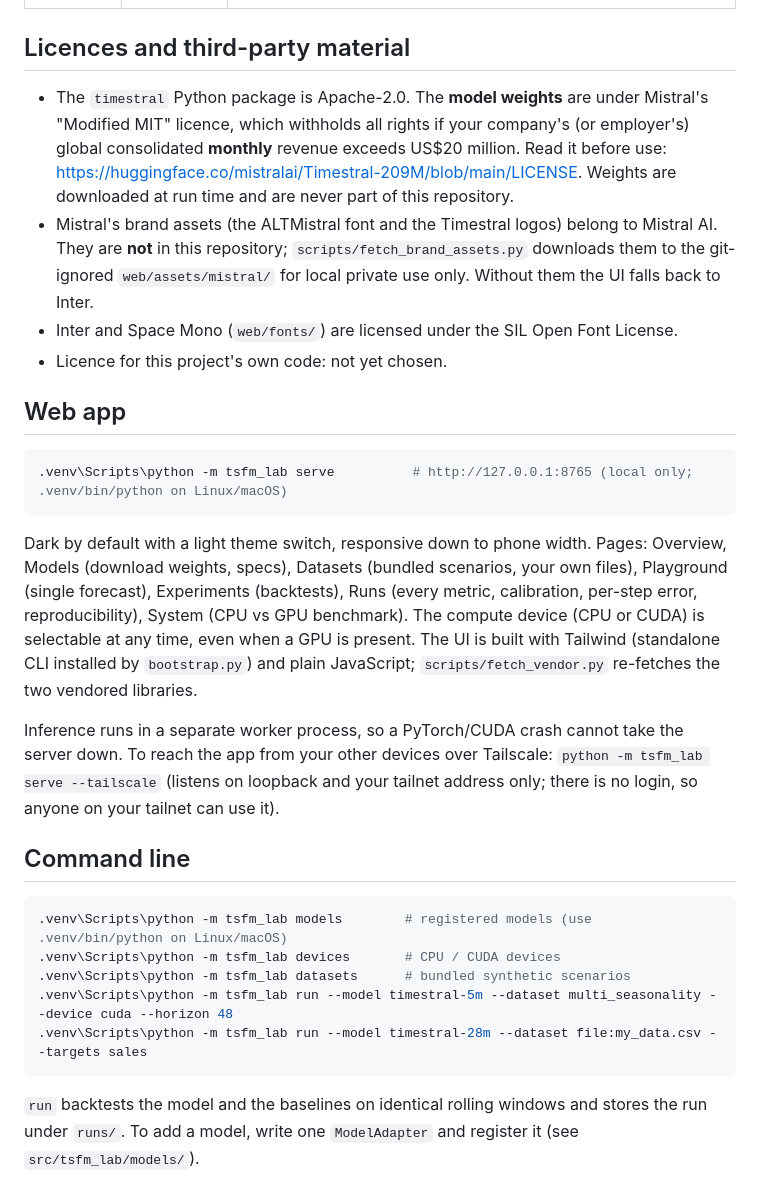
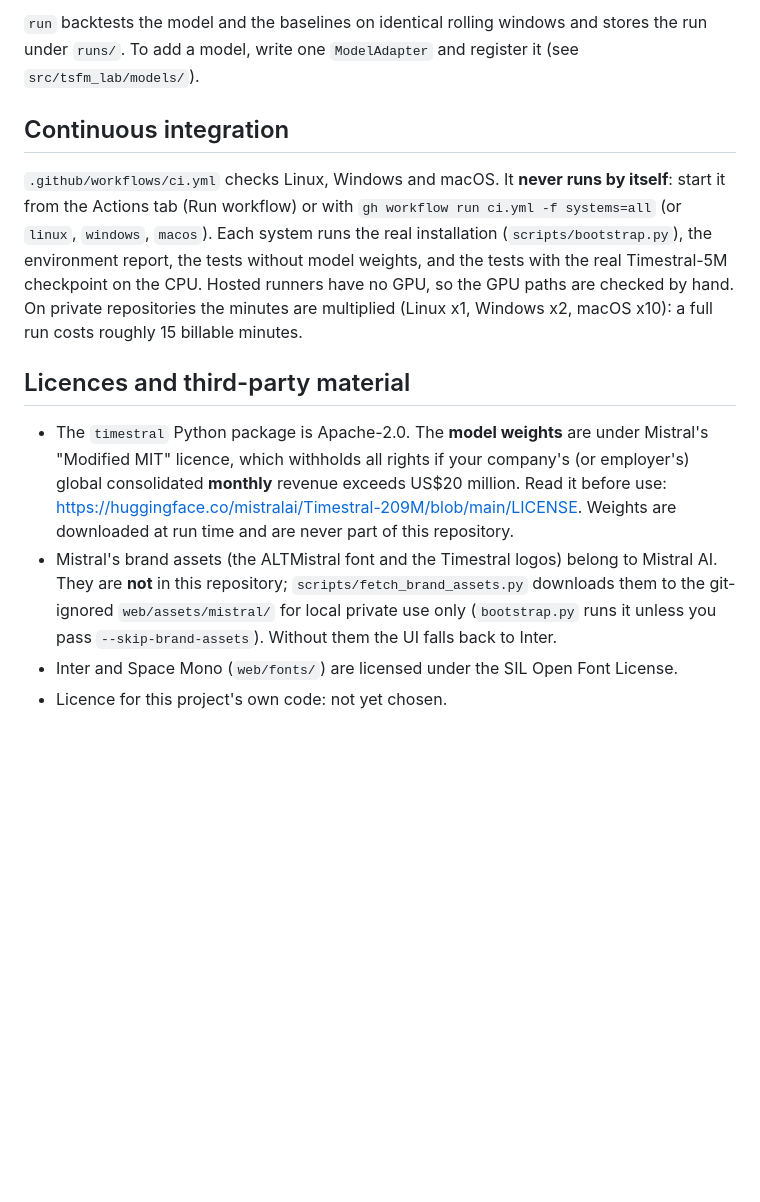
Before and after one commit to Leo00703/TSFM-Lab, a Markdown page: README.md, the part around one of its changes. Rendered like a GitHub page; blank space fills up the shorter version.

````diff
--- a/README.md
+++ b/README.md
@@ -55,3 +130,13 @@ before and after an install.
+`run` backtests the model and the baselines on identical rolling windows and stores the run under `runs/`.
+To add a model, write one `ModelAdapter` and register it (see `src/tsfm_lab/models/`).
+
+## Continuous integration
+
+`.github/workflows/ci.yml` checks Linux, Windows and macOS. It **never runs by itself**: start it from the Actions tab
+(Run workflow) or with `gh workflow run ci.yml -f systems=all` (or `linux`, `windows`, `macos`). Each system runs the real
+installation (`scripts/bootstrap.py`), the environment report, the tests without model weights, and the tests with the real
+Timestral-5M checkpoint on the CPU. Hosted runners have no GPU, so the GPU paths are checked by hand. On private repositories
+the minutes are multiplied (Linux x1, Windows x2, macOS x10): a full run costs roughly 15 billable minutes.
 
 ## Licences and third-party material
 
@@ -62,35 +147,7 @@ before and after an install.
   at run time and are never part of this repository.
 - Mistral's brand assets (the ALTMistral font and the Timestral logos) belong to Mistral AI.
   They are **not** in this repository; `scripts/fetch_brand_assets.py` downloads them to the
-  git-ignored `web/assets/mistral/` for local private use only. Without them the UI falls back to Inter.
+  git-ignored `web/assets/mistral/` for local private use only (`bootstrap.py` runs it unless you pass
+  `--skip-brand-assets`). Without them the UI falls back to Inter.
 - Inter and Space Mono (`web/fonts/`) are licensed under the SIL Open Font License.
 - Licence for this project's own code: not yet chosen.
-
-## Web app
-
-```bash
-.venv\Scripts\python -m tsfm_lab serve          # http://127.0.0.1:8765 (local only; .venv/bin/python on Linux/macOS)
-```
-
-Dark by default with a light theme switch, responsive down to phone width. Pages: Overview, Models (download weights,
-specs), Datasets (bundled scenarios, your own files), Playground (single forecast), Experiments (backtests),
-Runs (every metric, calibration, per-step error, reproducibility), System (CPU vs GPU benchmark). The compute device
-(CPU or CUDA) is selectable at any time, even when a GPU is present. The UI is built with Tailwind (standalone CLI
-installed by `bootstrap.py`) and plain JavaScript; `scripts/fetch_vendor.py` re-fetches the two vendored libraries.
-
-Inference runs in a separate worker process, so a PyTorch/CUDA crash cannot take the server down. To reach the app from
-your other devices over Tailscale: `python -m tsfm_lab serve --tailscale` (listens on loopback and your tailnet address only;
-there is no login, so anyone on your tailnet can use it).
-
-## Command line
-
-```bash
-.venv\Scripts\python -m tsfm_lab models        # registered models (use .venv/bin/python on Linux/macOS)
-.venv\Scripts\python -m tsfm_lab devices       # CPU / CUDA devices
-.venv\Scripts\python -m tsfm_lab datasets      # bundled synthetic scenarios
-.venv\Scripts\python -m tsfm_lab run --model timestral-5m --dataset multi_seasonality --device cuda --horizon 48
-.venv\Scripts\python -m tsfm_lab run --model timestral-28m --dataset file:my_data.csv --targets sales
-```
-
-`run` backtests the model and the baselines on identical rolling windows and stores the run under `runs/`.
-To add a model, write one `ModelAdapter` and register it (see `src/tsfm_lab/models/`).
````
Also changed, not shown: other parts of README.md (+92 -17 lines).
